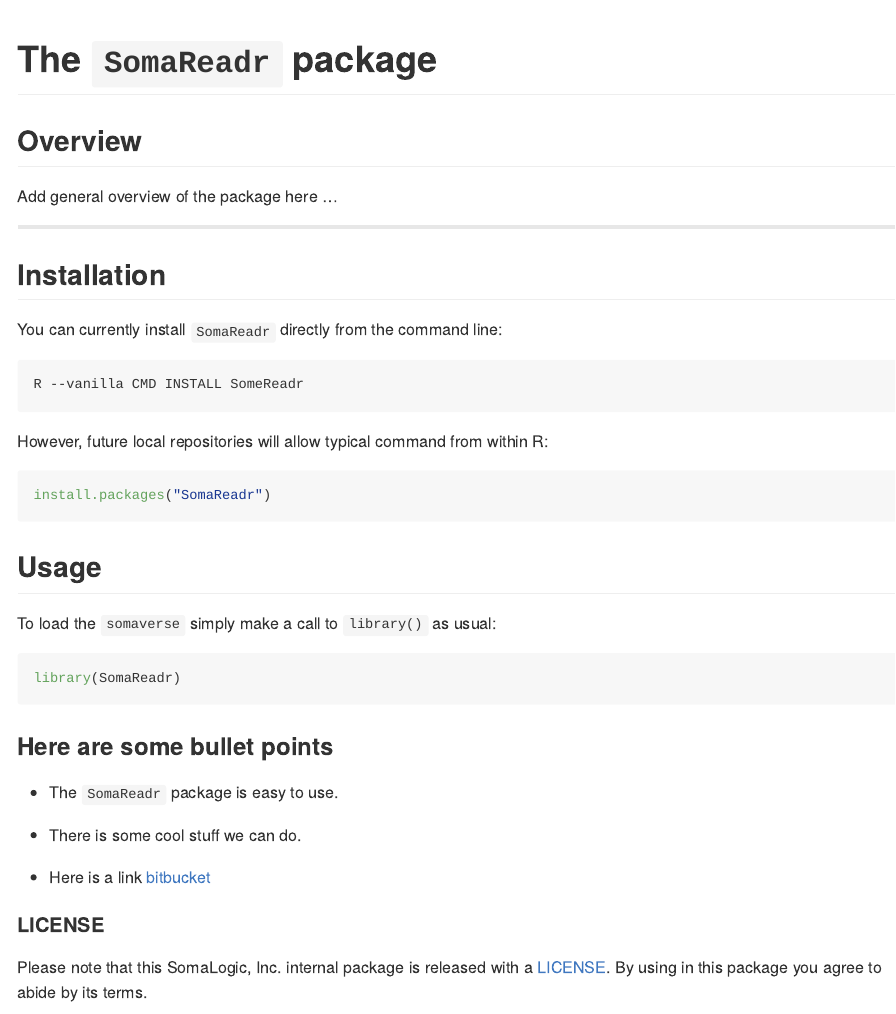
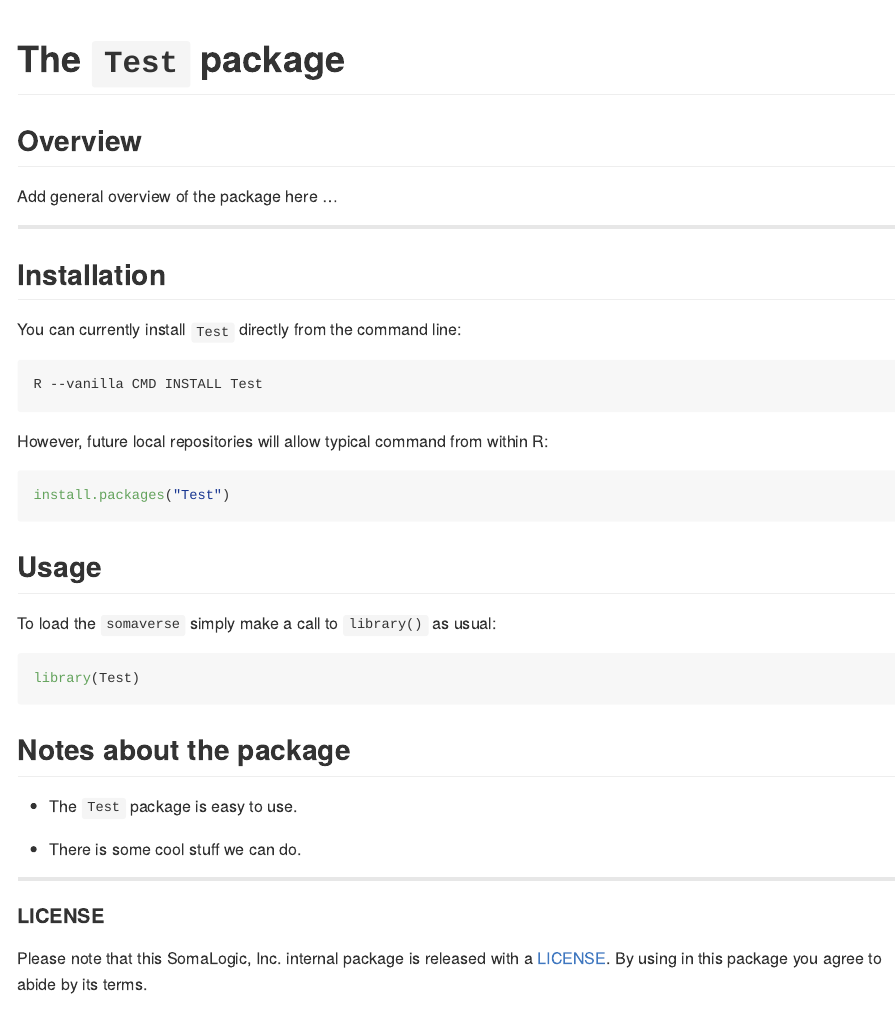
Before and after one commit to stufield/TestPkg, an R Markdown document (README.Rmd): the page in a window 1100 px wide, from its top. Rendered offline with R 4.5, knitr and Pandoc, with nearby package versions.

Commit message:
Minor cleanup and update structure
Improve proper re-export of magrittr pipes
Proper re-export of dplyr::filter example
Rebuild everything so devtools::check() passes

````diff
--- a/README.Rmd
+++ b/README.Rmd
@@ -15,9 +15,7 @@
 ```
 
 
-# The `SomaReadr` package
-
-
+# The `Test` package
 
 
 ## Overview
@@ -25,19 +23,19 @@
 Add general overview of the package here ...
 
 
-----------------------------
+----------------
 
 ## Installation
 
-You can currently install `SomaReadr` directly from the command line:
+You can currently install `Test` directly from the command line:
 ```
-R --vanilla CMD INSTALL SomeReadr
+R --vanilla CMD INSTALL Test
 ```
 
 However, future local repositories will allow typical command from within R:
 
 ```{r, eval = FALSE}
-install.packages("SomaReadr")
+install.packages("Test")
 ```
 
 
@@ -47,18 +45,18 @@
 
 To load the `somaverse` simply make a call to `library()` as usual:
 
-```{r}
-library(SomaReadr)
+```{r, eval = FALSE}
+library(Test)
 ```
 
-### Here are some bullet points
+## Notes about the package
 
-* The `SomaReadr` package is easy to use.
+* The `Test` package is easy to use.
 
 * There is some cool stuff we can do.
 
-* Here is a link [bitbucket](http://stash.sladmin.com/projects/BFX/repos/r/browse)
 
+-----------------
 
 
 #### LICENSE
````
Also changed, not shown: R/Test.R (+0 -3 lines), R/utils-filter.R (added, +20 -0 lines), R/utils-pipe.R (added, +21 -0 lines), prepNorm_speed_test.R (+0 -1 lines), README.md (added), 7 other files.
